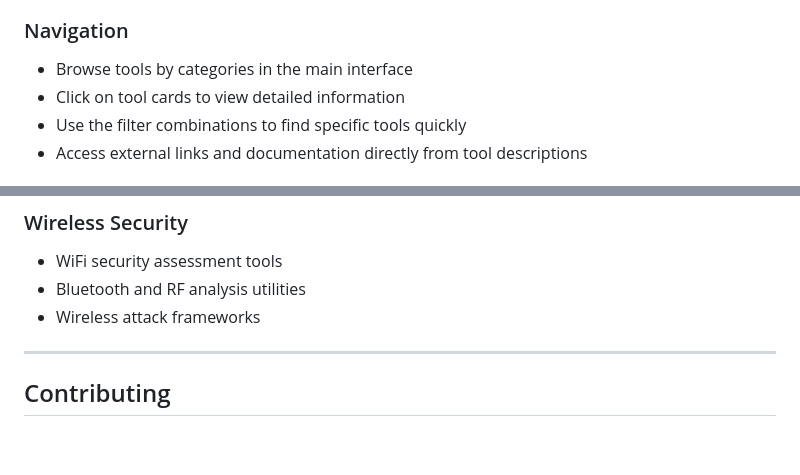
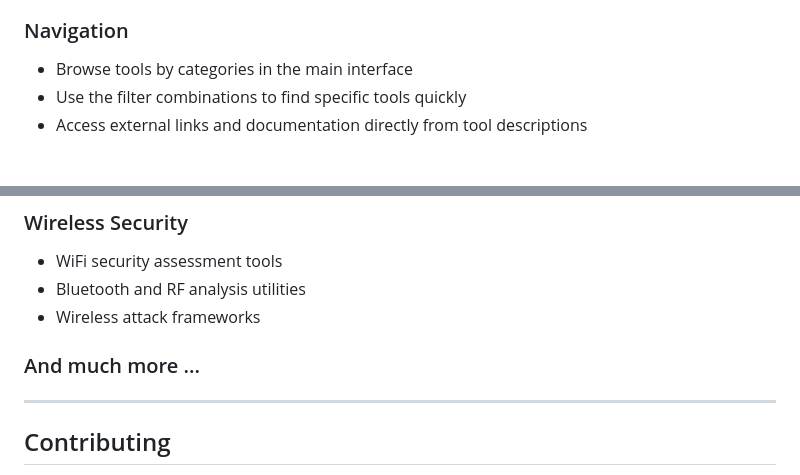
Before and after one commit to thepinguin073/offsec-hub, a Markdown page: README.md, 2 parts joined by grey strips. Drawn GitHub-style; blank space fills up the shorter version.

```diff
--- a/README.md
+++ b/README.md
@@ -58,7 +58,6 @@ The Offsec Hub interface provides multiple filtering options:
 
 ### Navigation
 - Browse tools by categories in the main interface
-- Click on tool cards to view detailed information
 - Use the filter combinations to find specific tools quickly
 - Access external links and documentation directly from tool descriptions
 
@@ -102,6 +101,7 @@ The Offsec Hub interface provides multiple filtering options:
 - Bluetooth and RF analysis utilities
 - Wireless attack frameworks
 
+### And much more ...
 ---
 
 ## Contributing
```
